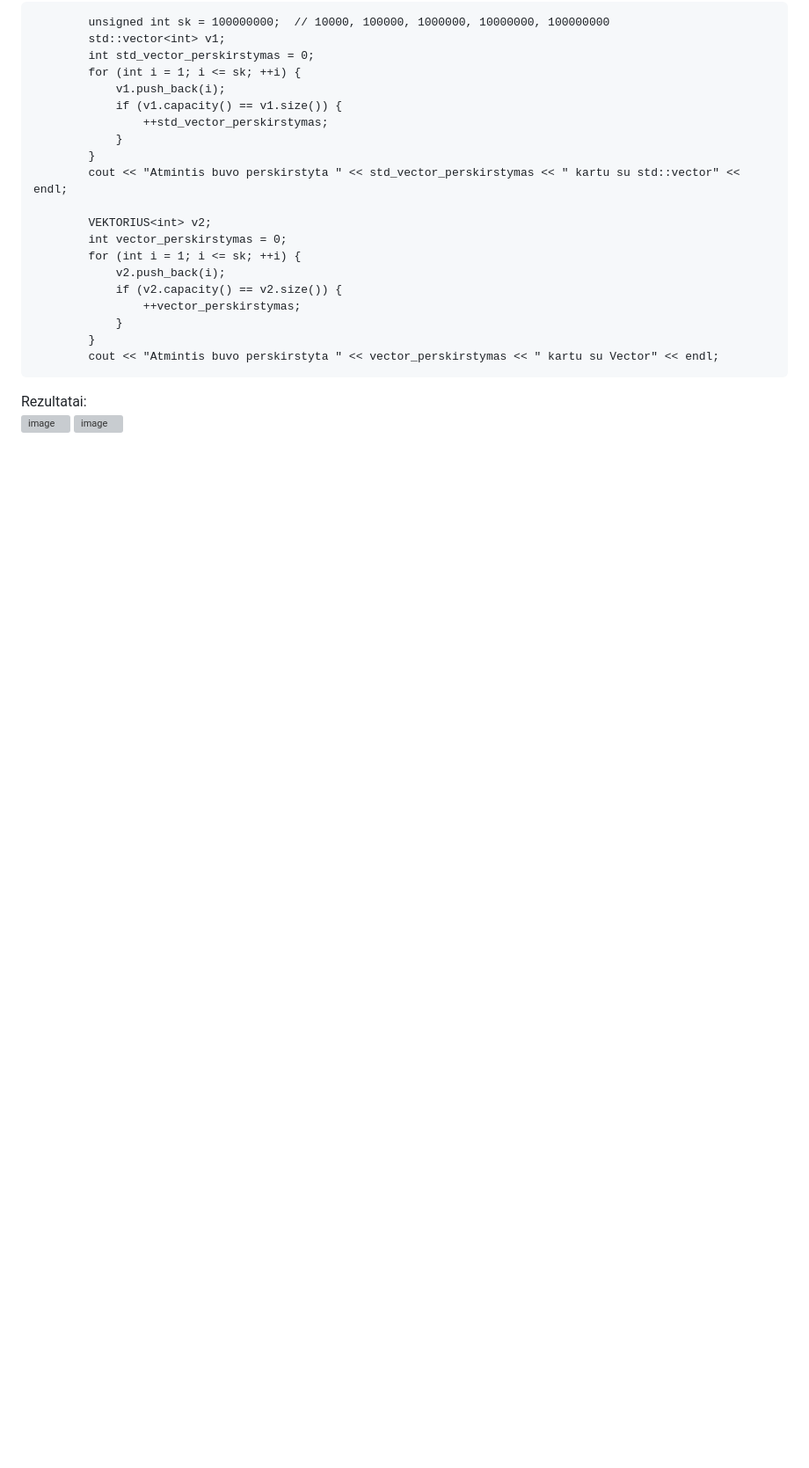
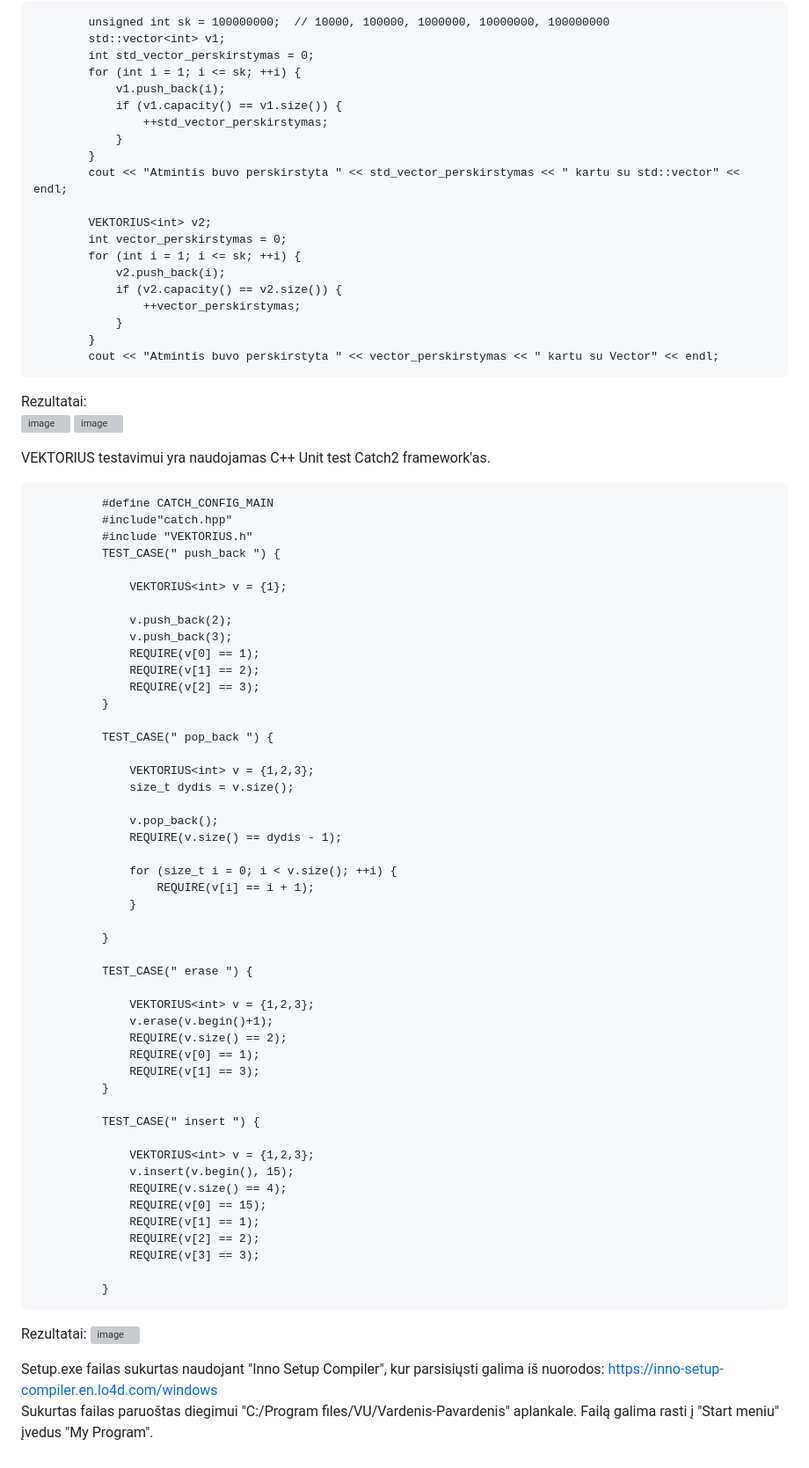
Before and after one commit to EligMaa/Darbas_3, a Markdown page: README.md, the part around the change. Shown at 88% size. GitHub-like rendering; blank space fills up the shorter version; grey boxes are pictures that could not be loaded.

```diff
--- a/README.md
+++ b/README.md
@@ -112,3 +112,61 @@ Vector ir std::vector atminties perskirstymo užpildant 100000000 elementų anal
 Rezultatai:<br>
 ![image](https://github.com/EligMaa/Darbas_3/assets/151032480/4ed84b77-897f-4cf7-9c68-fc1136b2ca14)
 ![image](https://github.com/EligMaa/Darbas_3/assets/151032480/6b658f2a-ada4-4d5a-bcd5-c382e144bffb)
+<br>
+
+VEKTORIUS testavimui yra naudojamas C++ Unit test Catch2 framework'as.
+
+              #define CATCH_CONFIG_MAIN
+              #include"catch.hpp"
+              #include "VEKTORIUS.h"
+              TEST_CASE(" push_back ") {
+
+                  VEKTORIUS<int> v = {1};
+
+                  v.push_back(2);
+                  v.push_back(3);
+                  REQUIRE(v[0] == 1);
+                  REQUIRE(v[1] == 2);
+                  REQUIRE(v[2] == 3);
+              }
+
+              TEST_CASE(" pop_back ") {
+
+                  VEKTORIUS<int> v = {1,2,3};
+                  size_t dydis = v.size();
+
+                  v.pop_back();
+                  REQUIRE(v.size() == dydis - 1);
+
+                  for (size_t i = 0; i < v.size(); ++i) {
+                      REQUIRE(v[i] == i + 1);
+                  }
+
+              }
+
+              TEST_CASE(" erase ") {
+
+                  VEKTORIUS<int> v = {1,2,3};
+                  v.erase(v.begin()+1);
+                  REQUIRE(v.size() == 2);
+                  REQUIRE(v[0] == 1);
+                  REQUIRE(v[1] == 3);
+              }
+
+              TEST_CASE(" insert ") {
+
+                  VEKTORIUS<int> v = {1,2,3};
+                  v.insert(v.begin(), 15);
+                  REQUIRE(v.size() == 4);
+                  REQUIRE(v[0] == 15);
+                  REQUIRE(v[1] == 1);
+                  REQUIRE(v[2] == 2);
+                  REQUIRE(v[3] == 3);
+
+              }
+
+Rezultatai:
+![image](https://github.com/EligMaa/Darbas_3/assets/151032480/cc7f77f9-247b-4be6-a17a-1232f7e98a16)<br>
+
+Setup.exe failas sukurtas naudojant "Inno Setup Compiler", kur parsisiųsti galima iš nuorodos: https://inno-setup-compiler.en.lo4d.com/windows <br>
+Sukurtas failas paruoštas diegimui "C:/Program files/VU/Vardenis-Pavardenis" aplankale. Failą galima rasti į "Start meniu" įvedus "My Program".
```
